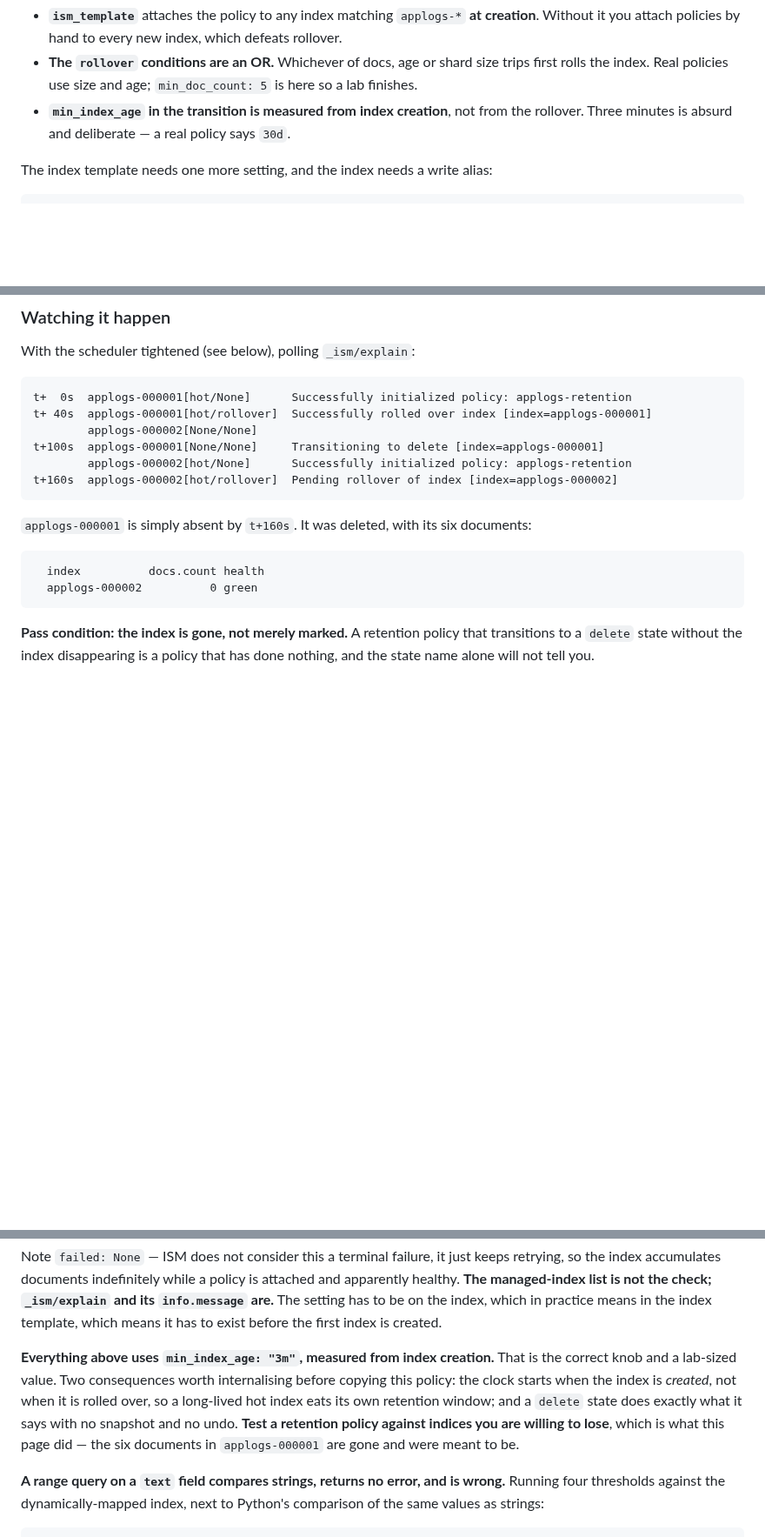
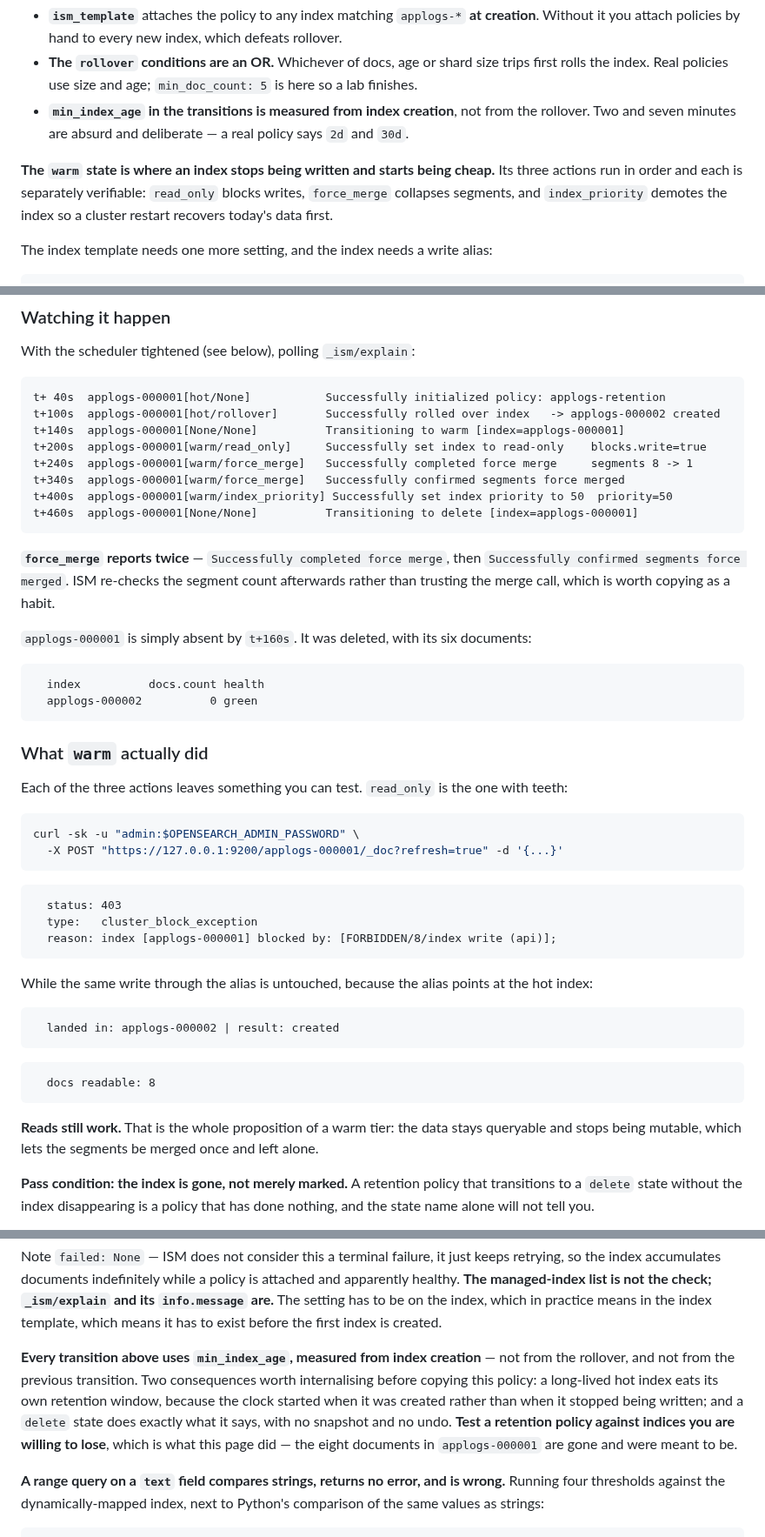
Before and after one commit to jeonck/handson, a Markdown page: 01-install/opensearch-mappings-and-templates.md, 3 parts joined by grey strips. Shown at 87% size. Drawn GitHub-style; blank space fills up the shorter version.

````diff
--- a/01-install/opensearch-mappings-and-templates.md
+++ b/01-install/opensearch-mappings-and-templates.md
@@ -310,8 +321,12 @@ Three things in that policy do the work:
   it you attach policies by hand to every new index, which defeats rollover.
 - **The `rollover` conditions are an OR.** Whichever of docs, age or shard size trips first rolls the
   index. Real policies use size and age; `min_doc_count: 5` is here so a lab finishes.
-- **`min_index_age` in the transition is measured from index creation**, not from the rollover. Three
-  minutes is absurd and deliberate — a real policy says `30d`.
+- **`min_index_age` in the transitions is measured from index creation**, not from the rollover.
+  Two and seven minutes are absurd and deliberate — a real policy says `2d` and `30d`.
+
+**The `warm` state is where an index stops being written and starts being cheap.** Its three actions
+run in order and each is separately verifiable: `read_only` blocks writes, `force_merge` collapses
+segments, and `index_priority` demotes the index so a cluster restart recovers today's data first.
 
 The index template needs one more setting, and the index needs a write alias:
 
@@ -335,13 +350,19 @@ index has to have one. Applications then write to `applogs` and never learn the
 With the scheduler tightened (see below), polling `_ism/explain`:
 
 ```
-t+  0s  applogs-000001[hot/None]      Successfully initialized policy: applogs-retention
-t+ 40s  applogs-000001[hot/rollover]  Successfully rolled over index [index=applogs-000001]
-        applogs-000002[None/None]
-t+100s  applogs-000001[None/None]     Transitioning to delete [index=applogs-000001]
-        applogs-000002[hot/None]      Successfully initialized policy: applogs-retention
-t+160s  applogs-000002[hot/rollover]  Pending rollover of index [index=applogs-000002]
+t+ 40s  applogs-000001[hot/None]           Successfully initialized policy: applogs-retention
+t+100s  applogs-000001[hot/rollover]       Successfully rolled over index   -> applogs-000002 created
+t+140s  applogs-000001[None/None]          Transitioning to warm [index=applogs-000001]
+t+200s  applogs-000001[warm/read_only]     Successfully set index to read-only    blocks.write=true
+t+240s  applogs-000001[warm/force_merge]   Successfully completed force merge     segments 8 -> 1
+t+340s  applogs-000001[warm/force_merge]   Successfully confirmed segments force merged
+t+400s  applogs-000001[warm/index_priority] Successfully set index priority to 50  priority=50
+t+460s  applogs-000001[None/None]          Transitioning to delete [index=applogs-000001]
 ```
+
+**`force_merge` reports twice** — `Successfully completed force merge`, then
+`Successfully confirmed segments force merged`. ISM re-checks the segment count afterwards rather
+than trusting the merge call, which is worth copying as a habit.
 
 `applogs-000001` is simply absent by `t+160s`. It was deleted, with its six documents:
 
@@ -349,6 +370,34 @@ t+160s  applogs-000002[hot/rollover]  Pending rollover of index [index=applogs-0
   index          docs.count health
   applogs-000002          0 green
 ```
+
+### What `warm` actually did
+
+Each of the three actions leaves something you can test. `read_only` is the one with teeth:
+
+```bash
+curl -sk -u "admin:$OPENSEARCH_ADMIN_PASSWORD" \
+  -X POST "https://127.0.0.1:9200/applogs-000001/_doc?refresh=true" -d '{...}'
+```
+
+```
+  status: 403
+  type:   cluster_block_exception
+  reason: index [applogs-000001] blocked by: [FORBIDDEN/8/index write (api)];
+```
+
+While the same write through the alias is untouched, because the alias points at the hot index:
+
+```
+  landed in: applogs-000002 | result: created
+```
+
+```
+  docs readable: 8
+```
+
+**Reads still work.** That is the whole proposition of a warm tier: the data stays queryable and
+stops being mutable, which lets the segments be merged once and left alone.
 
 **Pass condition: the index is gone, not merely marked.** A retention policy that transitions to a
 `delete` state without the index disappearing is a policy that has done nothing, and the state name
@@ -473,12 +571,13 @@ managed-index list is not the check; `_ism/explain` and its `info.message` are.*
 be on the index, which in practice means in the index template, which means it has to exist before
 the first index is created.
 
-**Everything above uses `min_index_age: "3m"`, measured from index creation.** That is the correct
-knob and a lab-sized value. Two consequences worth internalising before copying this policy: the
-clock starts when the index is *created*, not when it is rolled over, so a long-lived hot index eats
-its own retention window; and a `delete` state does exactly what it says with no snapshot and no
-undo. **Test a retention policy against indices you are willing to lose**, which is what this page
-did — the six documents in `applogs-000001` are gone and were meant to be.
+**Every transition above uses `min_index_age`, measured from index creation** — not from the
+rollover, and not from the previous transition. Two consequences worth internalising before copying
+this policy: a long-lived hot index eats its own retention window, because the clock started when it
+was created rather than when it stopped being written; and a `delete` state does exactly what it
+says, with no snapshot and no undo. **Test a retention policy against indices you are willing to
+lose**, which is what this page did — the eight documents in `applogs-000001` are gone and were
+meant to be.
 
 **A range query on a `text` field compares strings, returns no error, and is wrong.** Running four
 thresholds against the dynamically-mapped index, next to Python's comparison of the same values as
````
Also changed, not shown: other parts of 01-install/opensearch-mappings-and-templates.md (+65 -4 lines).
